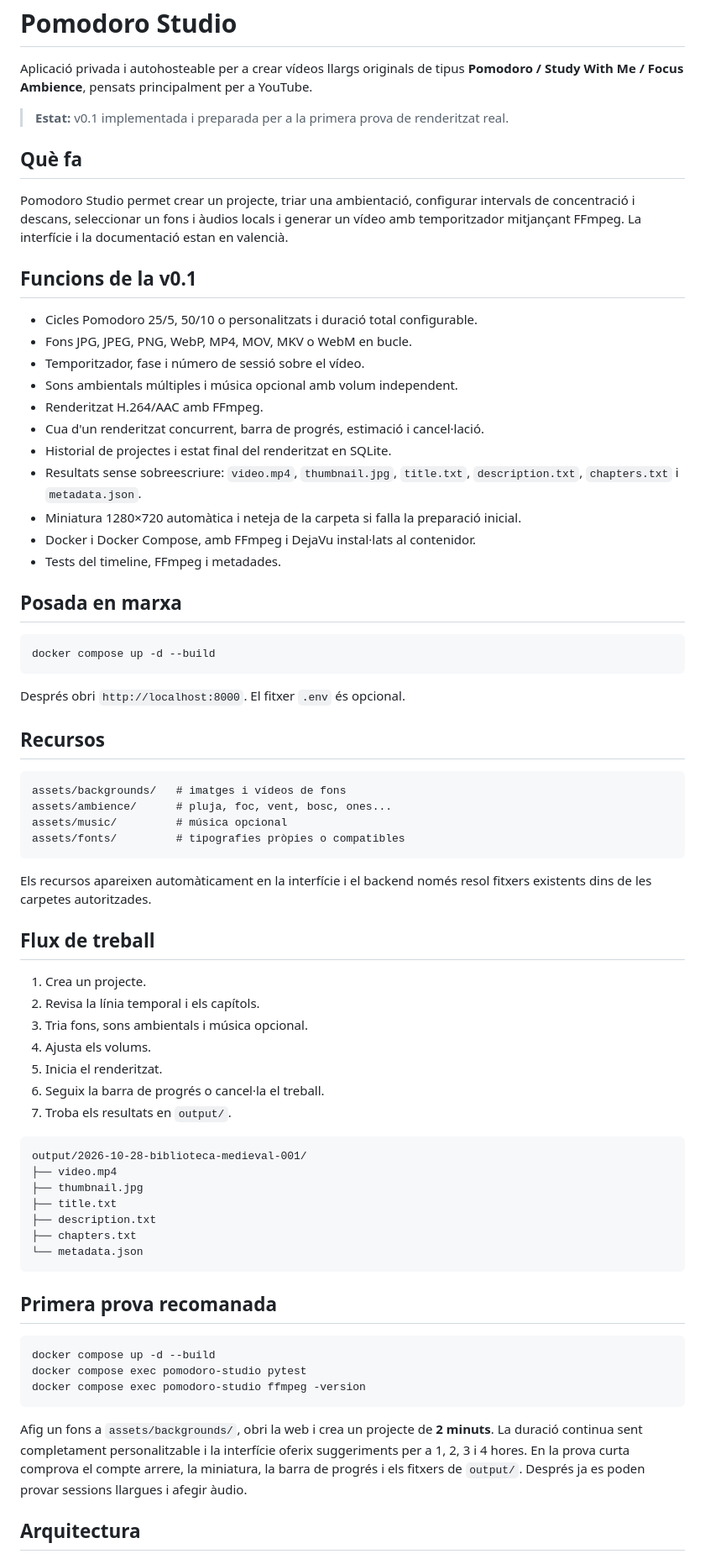
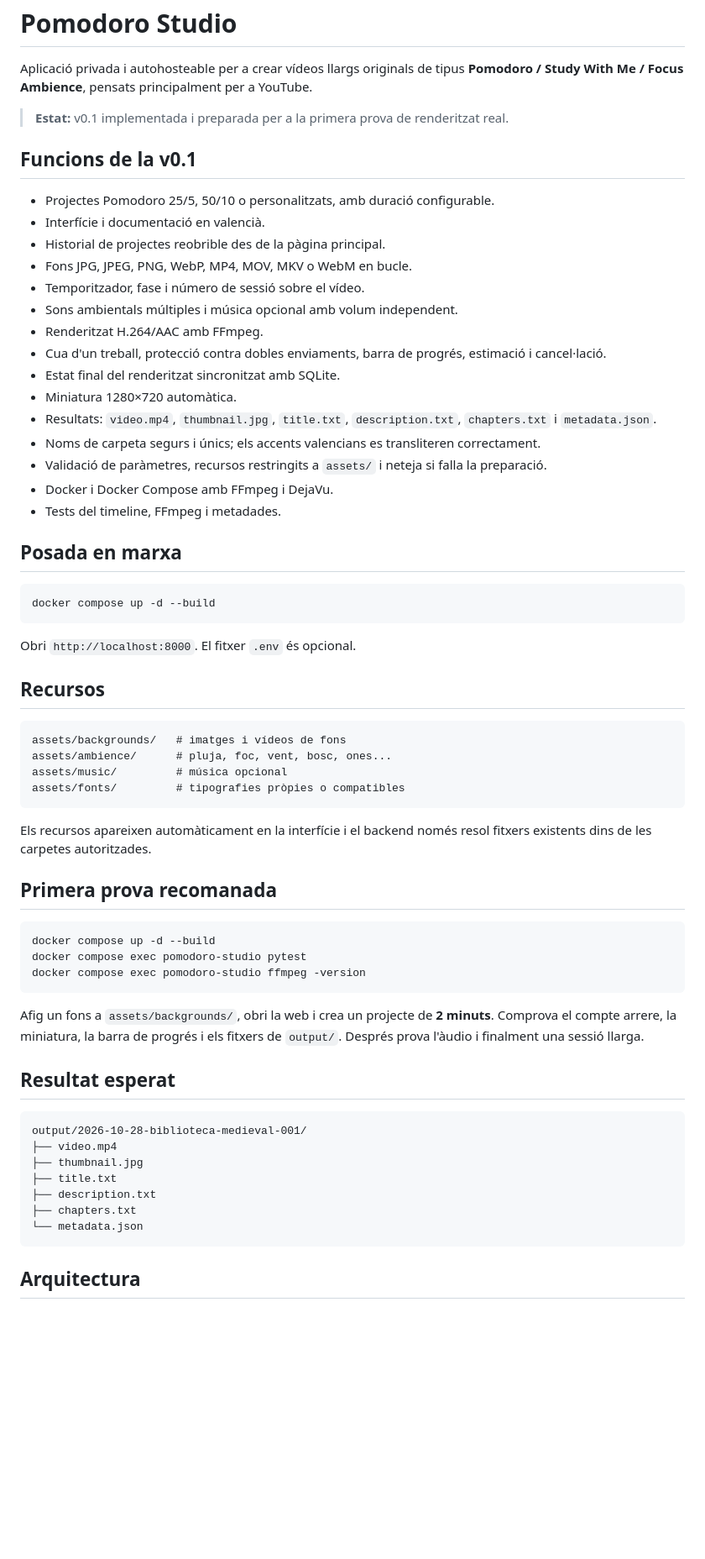
Before and after one commit to jossanmar9/pomodoro-studio, a Markdown page: README.md, the part around one of its changes. Shown at 84% size. Rendered like a GitHub page; blank space fills up the shorter version.

Commit message:
docs: tanca l'abast funcional de la v0.1

````diff
--- a/README.md
+++ b/README.md
@@ -4,22 +4,22 @@ Aplicació privada i autohosteable per a crear vídeos llargs originals de tipus
 
 > **Estat:** v0.1 implementada i preparada per a la primera prova de renderitzat real.
 
-## Què fa
-
-Pomodoro Studio permet crear un projecte, triar una ambientació, configurar intervals de concentració i descans, seleccionar un fons i àudios locals i generar un vídeo amb temporitzador mitjançant FFmpeg. La interfície i la documentació estan en valencià.
-
 ## Funcions de la v0.1
 
-- Cicles Pomodoro 25/5, 50/10 o personalitzats i duració total configurable.
+- Projectes Pomodoro 25/5, 50/10 o personalitzats, amb duració configurable.
+- Interfície i documentació en valencià.
+- Historial de projectes reobrible des de la pàgina principal.
 - Fons JPG, JPEG, PNG, WebP, MP4, MOV, MKV o WebM en bucle.
 - Temporitzador, fase i número de sessió sobre el vídeo.
 - Sons ambientals múltiples i música opcional amb volum independent.
 - Renderitzat H.264/AAC amb FFmpeg.
-- Cua d'un renderitzat concurrent, barra de progrés, estimació i cancel·lació.
-- Historial de projectes i estat final del renderitzat en SQLite.
-- Resultats sense sobreescriure: `video.mp4`, `thumbnail.jpg`, `title.txt`, `description.txt`, `chapters.txt` i `metadata.json`.
-- Miniatura 1280×720 automàtica i neteja de la carpeta si falla la preparació inicial.
-- Docker i Docker Compose, amb FFmpeg i DejaVu instal·lats al contenidor.
+- Cua d'un treball, protecció contra dobles enviaments, barra de progrés, estimació i cancel·lació.
+- Estat final del renderitzat sincronitzat amb SQLite.
+- Miniatura 1280×720 automàtica.
+- Resultats: `video.mp4`, `thumbnail.jpg`, `title.txt`, `description.txt`, `chapters.txt` i `metadata.json`.
+- Noms de carpeta segurs i únics; els accents valencians es transliteren correctament.
+- Validació de paràmetres, recursos restringits a `assets/` i neteja si falla la preparació.
+- Docker i Docker Compose amb FFmpeg i DejaVu.
 - Tests del timeline, FFmpeg i metadades.
 
 ## Posada en marxa
@@ -28,7 +28,7 @@ Pomodoro Studio permet crear un projecte, triar una ambientació, configurar int
 docker compose up -d --build
 ```
 
-Després obri `http://localhost:8000`. El fitxer `.env` és opcional.
+Obri `http://localhost:8000`. El fitxer `.env` és opcional.
 
 ## Recursos
 
@@ -41,15 +41,17 @@ assets/fonts/         # tipografies pròpies o compatibles
 
 Els recursos apareixen automàticament en la interfície i el backend només resol fitxers existents dins de les carpetes autoritzades.
 
-## Flux de treball
+## Primera prova recomanada
 
-1. Crea un projecte.
-2. Revisa la línia temporal i els capítols.
-3. Tria fons, sons ambientals i música opcional.
-4. Ajusta els volums.
-5. Inicia el renderitzat.
-6. Seguix la barra de progrés o cancel·la el treball.
-7. Troba els resultats en `output/`.
+```bash
+docker compose up -d --build
+docker compose exec pomodoro-studio pytest
+docker compose exec pomodoro-studio ffmpeg -version
+```
+
+Afig un fons a `assets/backgrounds/`, obri la web i crea un projecte de **2 minuts**. Comprova el compte arrere, la miniatura, la barra de progrés i els fitxers de `output/`. Després prova l'àudio i finalment una sessió llarga.
+
+## Resultat esperat
 
 ```text
 output/2026-10-28-biblioteca-medieval-001/
@@ -61,15 +63,5 @@ output/2026-10-28-biblioteca-medieval-001/
 └── metadata.json
 ```
 
-## Primera prova recomanada
-
-```bash
-docker compose up -d --build
-docker compose exec pomodoro-studio pytest
-docker compose exec pomodoro-studio ffmpeg -version
-```
-
-Afig un fons a `assets/backgrounds/`, obri la web i crea un projecte de **2 minuts**. La duració continua sent completament personalitzable i la interfície oferix suggeriments per a 1, 2, 3 i 4 hores. En la prova curta comprova el compte arrere, la miniatura, la barra de progrés i els fitxers de `output/`. Després ja es poden provar sessions llargues i afegir àudio.
-
 ## Arquitectura
 
````
Also changed, not shown: other parts of README.md (+3 -3 lines).
